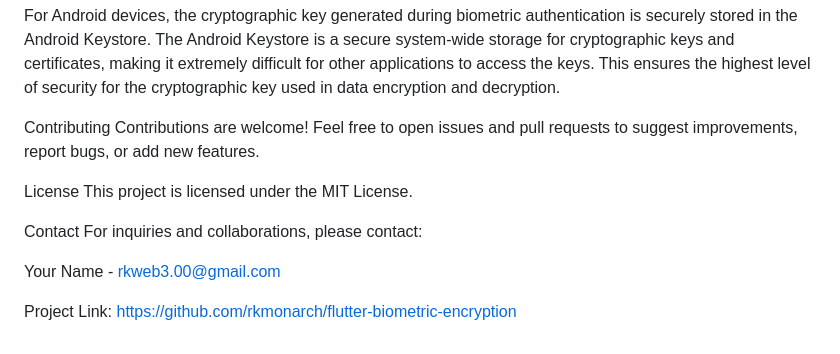
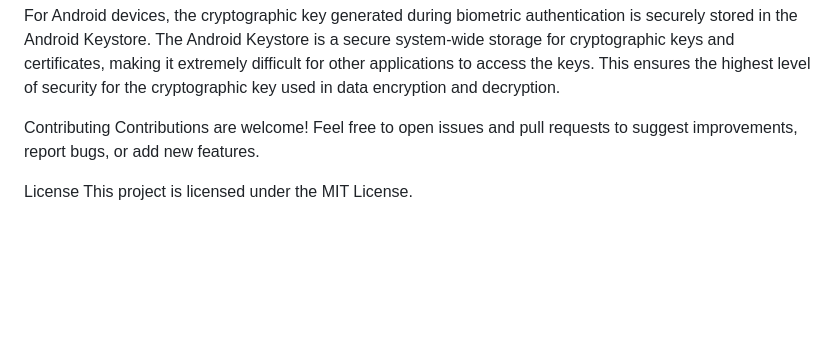
Before and after one commit to rkmonarch/flutter-biometric-encryption, a Markdown page: README.md, the part around the change. Drawn GitHub-style; blank space fills up the shorter version.

```diff
--- a/README.md
+++ b/README.md
@@ -99,10 +99,3 @@ Contributions are welcome! Feel free to open issues and pull requests to suggest
 
 License
 This project is licensed under the MIT License.
-
-Contact
-For inquiries and collaborations, please contact:
-
-Your Name - rkweb3.00@gmail.com
-
-Project Link: https://github.com/rkmonarch/flutter-biometric-encryption
```
